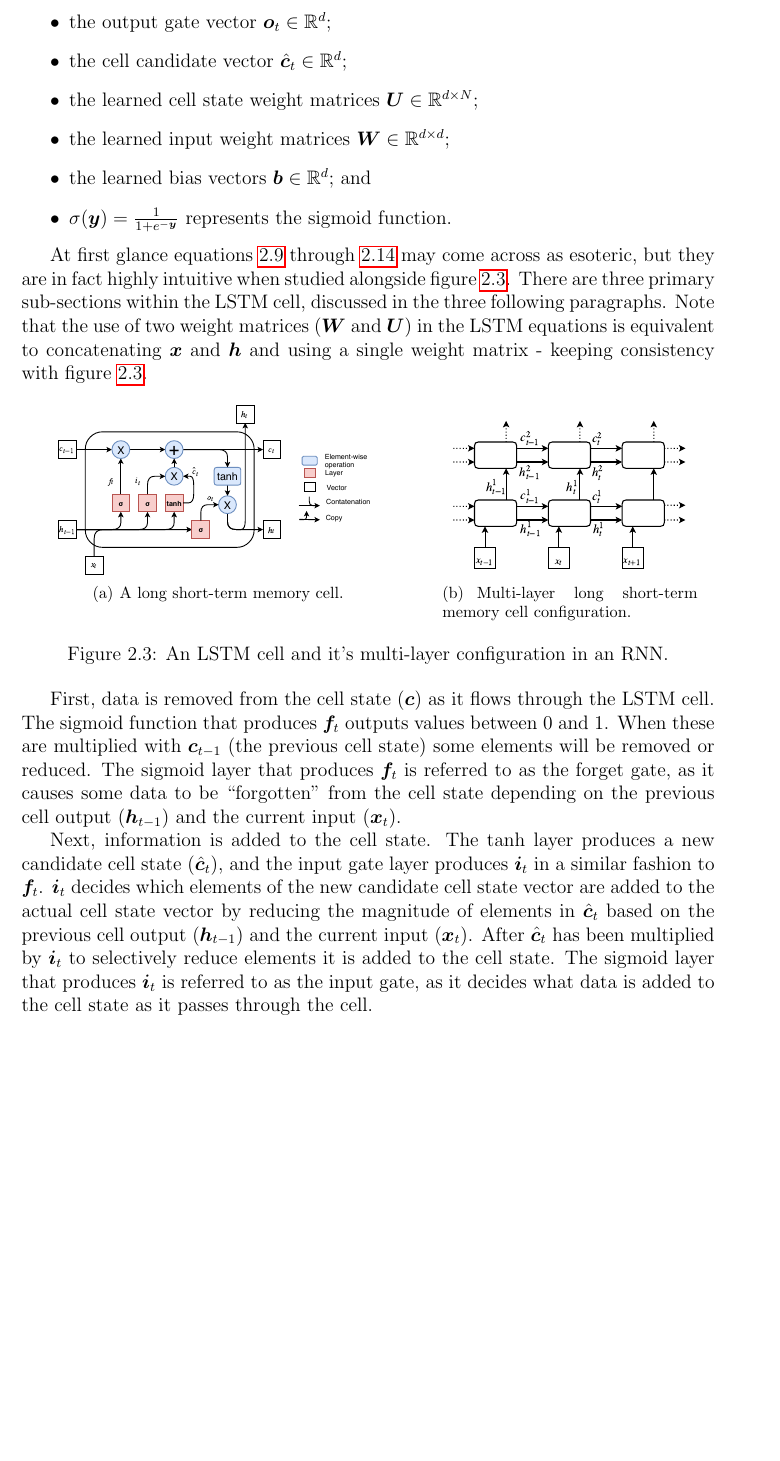
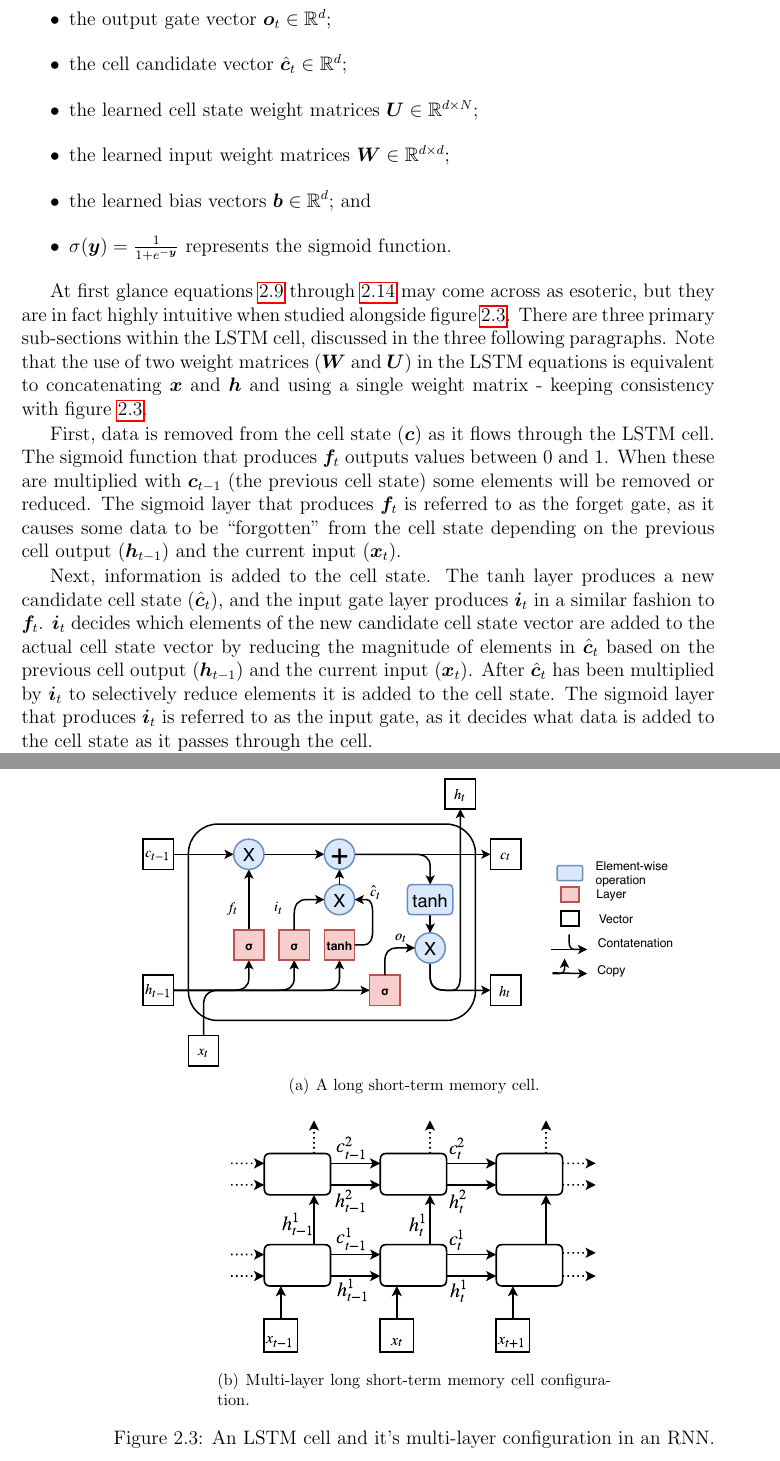
Before and after one commit to jurasofish/load_forecast_thesis, a LaTeX thesis (lf-thesis.tex, which reads ana-meth.tex): part of page 34 of 71 before the commit and two parts of pages 34 and 35 of 73 after it, the two joined at a grey line, cut so that both start at the same text, the shorter picture padded with empty space. Compiled offline with pdfLaTeX.

Commit message:
resize LSTM cell figures

```diff
--- a/ana-meth.tex
+++ b/ana-meth.tex
@@ -228,12 +228,12 @@ Note that the use of two weight matrices ($\mW$ and $\mU$) in the LSTM equations
 \begin{figure}[htbp]
 	\centering
 	\subfigure[A long short-term memory cell.]{
-		\includegraphics[width=.5\textwidth]{images/LSTM_cell.pdf}
+		\includegraphics[width=.85\textwidth]{images/LSTM_cell.pdf}
 		\label{fig:LSTM_cell}}
 	%\vfil
 	\quad\quad
 	\subfigure[Multi-layer long short-term memory cell configuration.]{
-		\includegraphics[width=.35\textwidth]{images/LSTM_multilayer.pdf}
+		\includegraphics[width=.55\textwidth]{images/LSTM_multilayer.pdf}
 		\label{fig:LSTM_multilayer}}
 	\caption{An LSTM cell and it's multi-layer configuration in an RNN.}
 	\label{fig:LSTM}
```
